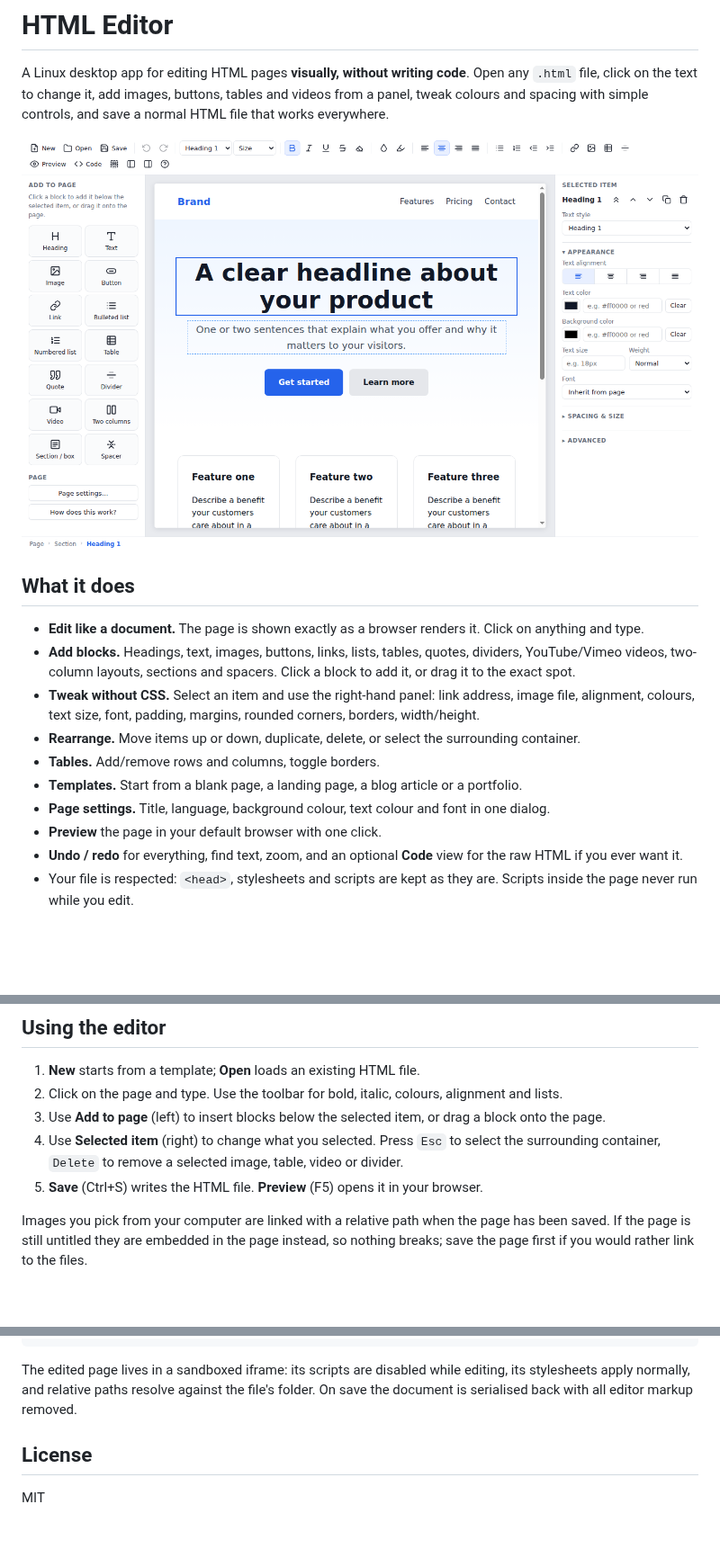
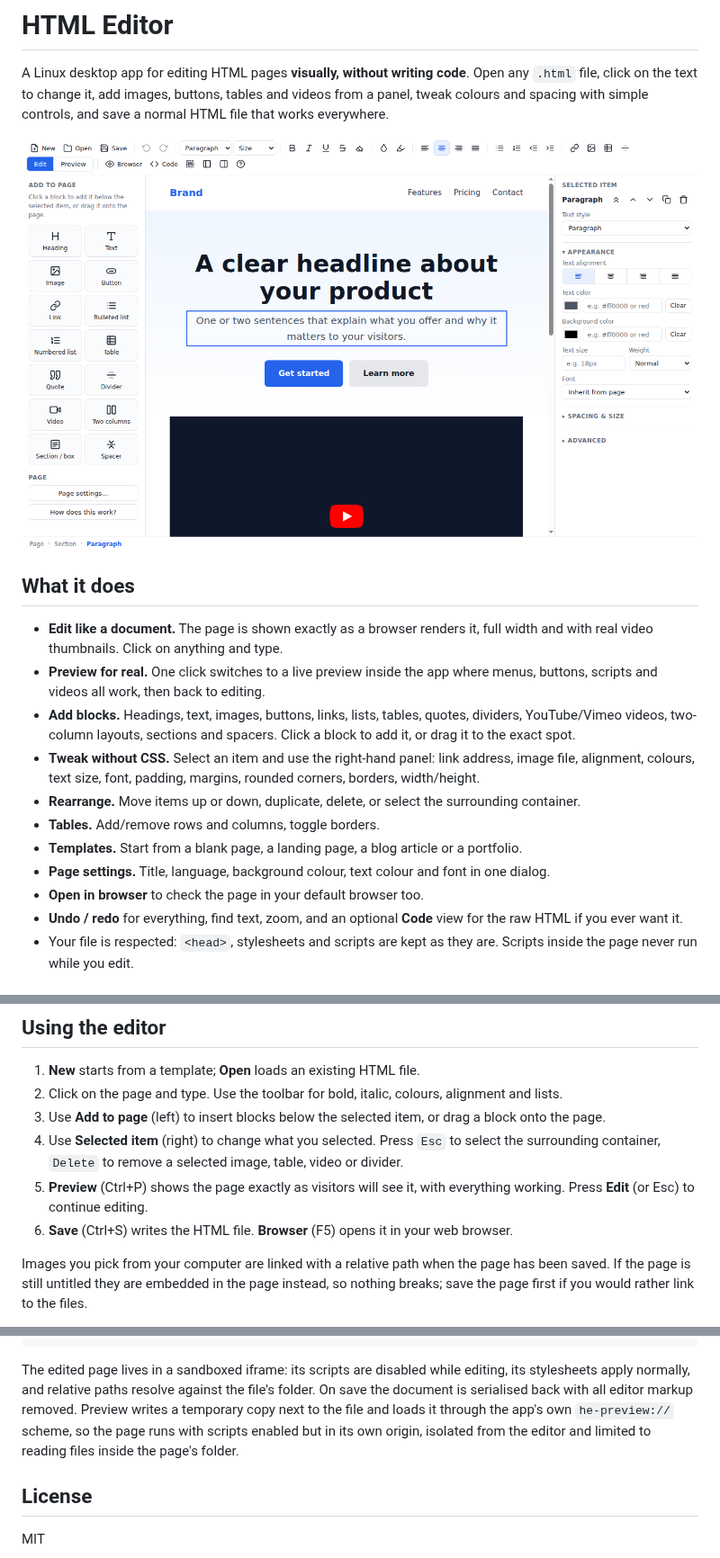
Before and after one commit to usbrofficial/HTMLEDITOR, a Markdown page: README.md, 3 parts joined by grey strips. Shown at 90% size. Rendered like a GitHub page; pictures changed too: docs/screenshot.png; blank space fills up the shorter version.

````diff
--- a/README.md
+++ b/README.md
@@ -9,14 +9,15 @@ and save a normal HTML file that works everywhere.
 
 ## What it does
 
-- **Edit like a document.** The page is shown exactly as a browser renders it. Click on anything and type.
+- **Edit like a document.** The page is shown exactly as a browser renders it, full width and with real video thumbnails. Click on anything and type.
+- **Preview for real.** One click switches to a live preview inside the app where menus, buttons, scripts and videos all work, then back to editing.
 - **Add blocks.** Headings, text, images, buttons, links, lists, tables, quotes, dividers, YouTube/Vimeo videos, two-column layouts, sections and spacers. Click a block to add it, or drag it to the exact spot.
 - **Tweak without CSS.** Select an item and use the right-hand panel: link address, image file, alignment, colours, text size, font, padding, margins, rounded corners, borders, width/height.
 - **Rearrange.** Move items up or down, duplicate, delete, or select the surrounding container.
 - **Tables.** Add/remove rows and columns, toggle borders.
 - **Templates.** Start from a blank page, a landing page, a blog article or a portfolio.
 - **Page settings.** Title, language, background colour, text colour and font in one dialog.
-- **Preview** the page in your default browser with one click.
+- **Open in browser** to check the page in your default browser too.
 - **Undo / redo** for everything, find text, zoom, and an optional **Code** view for the raw HTML if you ever want it.
 - Your file is respected: `<head>`, stylesheets and scripts are kept as they are. Scripts inside the page never run while you edit.
 
@@ -75,7 +76,8 @@ To get an entry in your application menu while running from source:
 2. Click on the page and type. Use the toolbar for bold, italic, colours, alignment and lists.
 3. Use **Add to page** (left) to insert blocks below the selected item, or drag a block onto the page.
 4. Use **Selected item** (right) to change what you selected. Press `Esc` to select the surrounding container, `Delete` to remove a selected image, table, video or divider.
-5. **Save** (Ctrl+S) writes the HTML file. **Preview** (F5) opens it in your browser.
+5. **Preview** (Ctrl+P) shows the page exactly as visitors will see it, with everything working. Press **Edit** (or Esc) to continue editing.
+6. **Save** (Ctrl+S) writes the HTML file. **Browser** (F5) opens it in your web browser.
 
 Images you pick from your computer are linked with a relative path when the page has been saved. If the page is still untitled they are embedded in the page instead, so nothing breaks; save the page first if you would rather link to the files.
 
@@ -106,7 +108,7 @@ scripts/           Helper scripts (launcher install, icon rendering)
 test/              Smoke test
 ```
 
-The edited page lives in a sandboxed iframe: its scripts are disabled while editing, its stylesheets apply normally, and relative paths resolve against the file's folder. On save the document is serialised back with all editor markup removed.
+The edited page lives in a sandboxed iframe: its scripts are disabled while editing, its stylesheets apply normally, and relative paths resolve against the file's folder. On save the document is serialised back with all editor markup removed. Preview writes a temporary copy next to the file and loads it through the app's own `he-preview://` scheme, so the page runs with scripts enabled but in its own origin, isolated from the editor and limited to reading files inside the page's folder.
 
 ## License
 
````
Also changed, not shown: 6 other files.
